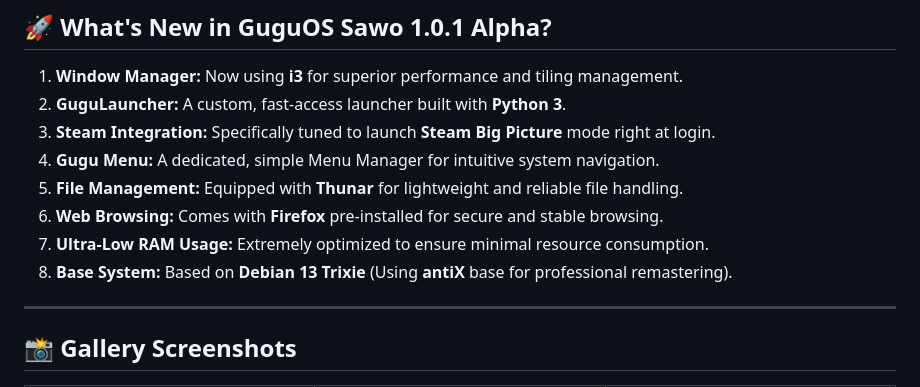
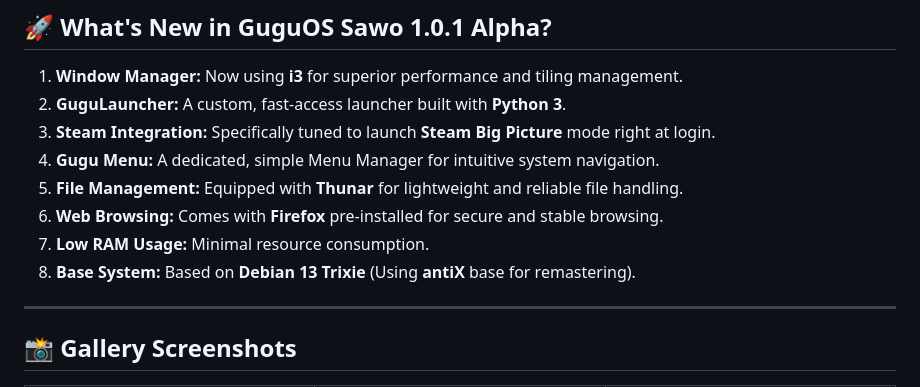
Before and after one commit to DidiSlothStanca/GuguOS, a Markdown page: README.md, the part around the change. GitHub-like rendering.

```diff
--- a/README.md
+++ b/README.md
@@ -36,8 +36,8 @@
 4. **Gugu Menu:** A dedicated, simple Menu Manager for intuitive system navigation.
 5. **File Management:** Equipped with **Thunar** for lightweight and reliable file handling.
 6. **Web Browsing:** Comes with **Firefox** pre-installed for secure and stable browsing.
-7. **Ultra-Low RAM Usage:** Extremely optimized to ensure minimal resource consumption.
-8. **Base System:** Based on **Debian 13 Trixie** (Using **antiX** base for professional remastering).
+7. **Low RAM Usage:** Minimal resource consumption.
+8. **Base System:** Based on **Debian 13 Trixie** (Using **antiX** base for remastering).
 
 ---
 
```
